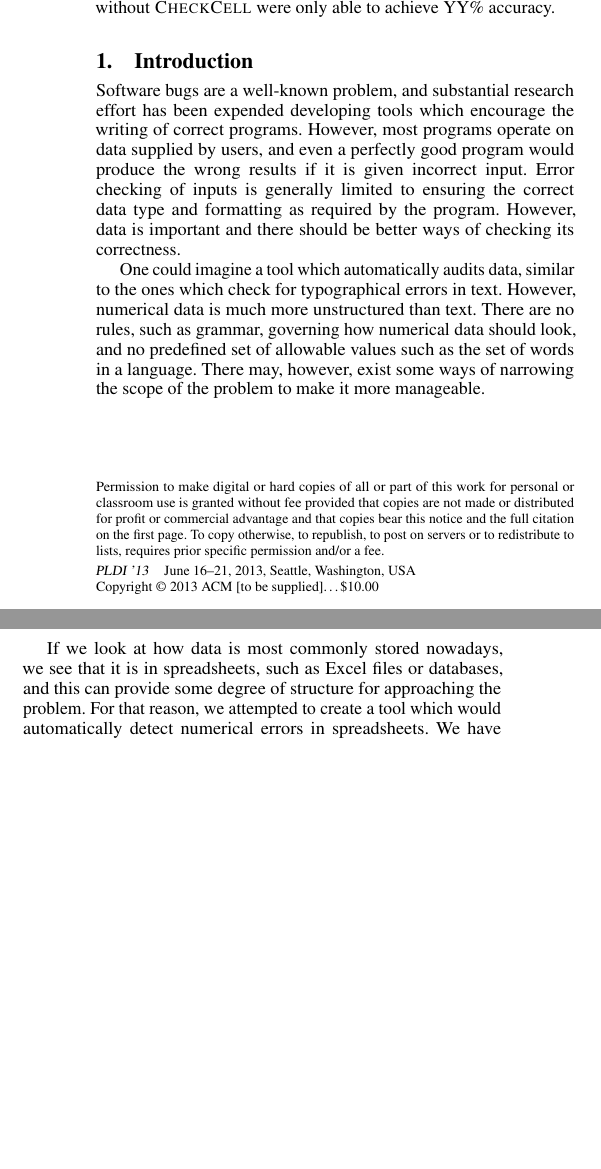
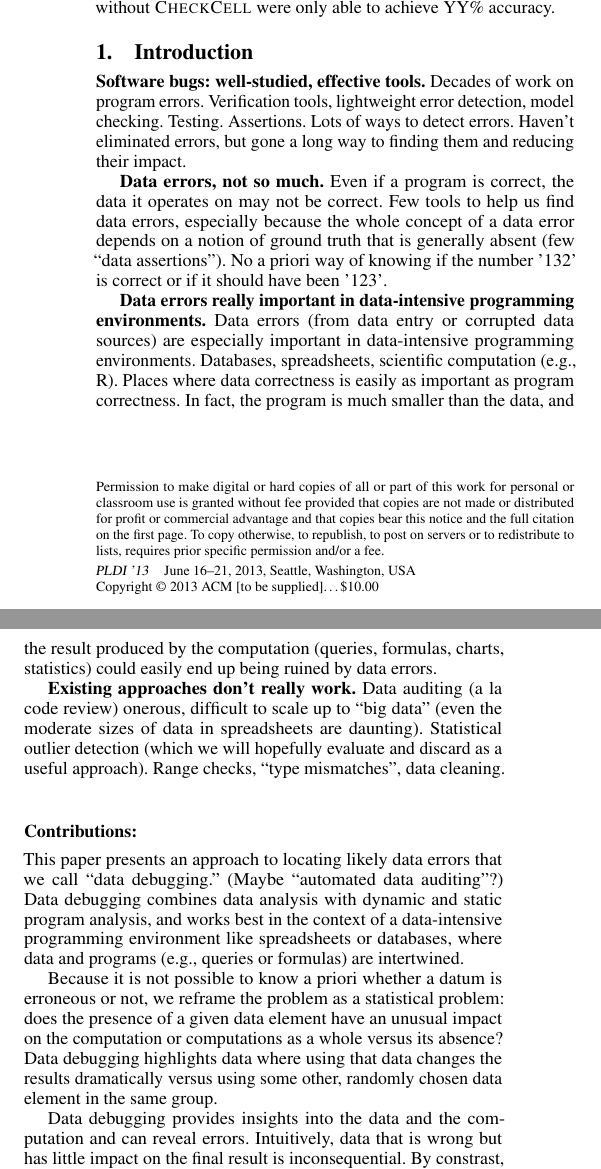
Before and after one commit to plasma-umass/DataDebug, a LaTeX paper (PLDI-2012/main.tex, which reads PLDI-2012/introduction.tex): two parts of the columns of page 1 of 3 before the commit and two parts of the columns of page 1 of 4 after it, joined at a grey line, cut so that both start at the same text, the shorter picture padded with empty space. Compiled offline with pdfLaTeX; a missing font is replaced by an installed copy or a similar font.

Commit message:
First pass on intro.

```diff
--- a/PLDI-2012/introduction.tex
+++ b/PLDI-2012/introduction.tex
@@ -1,23 +1,50 @@
-Software bugs are a well-known problem, and substantial research
-effort has been expended developing tools which encourage the writing
-of correct programs.  However, most programs operate on data supplied
-by users, and even a perfectly good program would produce the wrong
-results if it is given incorrect input.  Error checking of inputs is
-generally limited to ensuring the correct data type and formatting as
-required by the program.  However, data is important and there should
-be better ways of checking its correctness.
+\textbf{Software bugs: well-studied, effective tools.}
+Decades of work on program errors. Verification tools, lightweight
+error detection, model checking. Testing. Assertions. Lots of ways to
+detect errors. Haven't eliminated errors, but gone a long way to
+finding them and reducing their impact.
 
-One could imagine a tool which automatically audits data, similar to
-the ones which check for typographical errors in text.  However,
-numerical data is much more unstructured than text.  There are no
-rules, such as grammar, governing how numerical data should look, and
-no predefined set of allowable values such as the set of words in a
-language.  There may, however, exist some ways of narrowing the scope
-of the problem to make it more manageable.
+\textbf{Data errors, not so much.}
+Even if a program is correct, the data it operates on may not be
+correct.  Few tools to help us find data errors, especially because
+the whole concept of a data error depends on a notion of ground truth
+that is generally absent (few ``data assertions''). No a priori way of
+knowing if the number '132' is correct or if it should have been
+'123'.
 
-If we look at how data is most commonly stored nowadays, we see that
-it is in spreadsheets, such as Excel files or databases, and this can
-provide some degree of structure for approaching the problem.  For
-that reason, we attempted to create a tool which would automatically
-detect numerical errors in spreadsheets.  We have developed a
-Microsoft Excel extension, or add-in, written in C\#, which uses
+\textbf{Data errors really important in data-intensive programming environments.}
+Data errors (from data entry or corrupted data sources) are especially
+important in data-intensive programming environments.  Databases,
+spreadsheets, scientific computation (e.g., R). Places where data
+correctness is easily as important as program correctness.  In fact,
+the program is much smaller than the data, and the result produced by
+the computation (queries, formulas, charts, statistics) could easily
+end up being ruined by data errors.
+
+\textbf{Existing approaches don't really work.}
+Data auditing (a la code review) onerous, difficult to scale up to
+``big data'' (even the moderate sizes of data in spreadsheets are
+daunting). Statistical outlier detection (which we will hopefully
+evaluate and discard as a useful approach). Range checks, ``type
+mismatches'', data cleaning.
+
+\subsection*{Contributions:}
+
+This paper presents an approach to locating likely data errors that we
+call ``data debugging.'' (Maybe ``automated data auditing''?) Data
+debugging combines data analysis with dynamic and static program
+analysis, and works best in the context of a data-intensive
+programming environment like spreadsheets or databases, where data and
+programs (e.g., queries or formulas) are intertwined.
+
+Because it is not possible to know a priori whether a datum is
+erroneous or not, we reframe the problem as a statistical problem:
+does the presence of a given data element have an unusual impact on
+the computation or computations as a whole versus its absence? Data
+debugging highlights data where using that data changes the
+results dramatically versus using some other, randomly chosen data
+element in the same group.
+
+Data debugging provides insights into the data and the computation and
+can reveal errors. Intuitively, data that is wrong but has little
+impact on the final result is inconsequential. By constrast, data that
@@ -28,0 +55 @@ value is to be wrong, the brighter the highlighting.
+We present the first prototype tool for data debugging in the context
@@ -28,0 +70 @@ value is to be wrong, the brighter the highlighting.
+The current prototype of \checkcell{} is relatively efficient, taking
@@ -28,0 +77 @@ value is to be wrong, the brighter the highlighting.
+We have developed a Microsoft Excel extension, or add-in, written in
```
Also changed, not shown: PLDI-2012/punted.tex (+17 -0 lines), PLDI-2012/introduction.tex (34 more changed lines).
